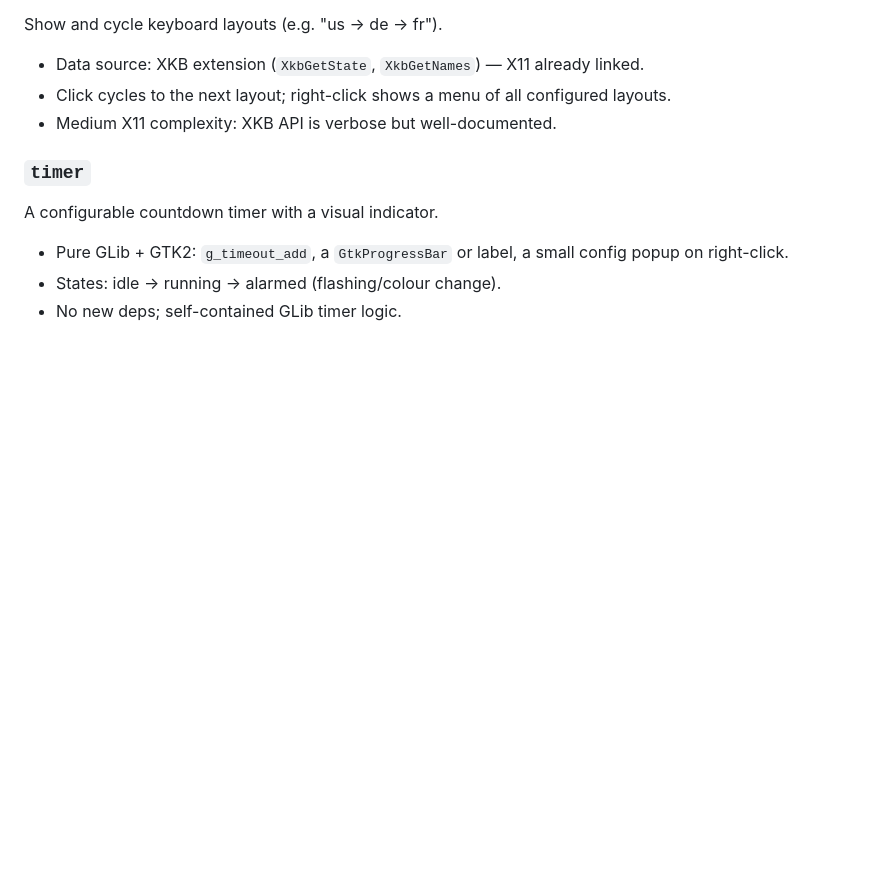
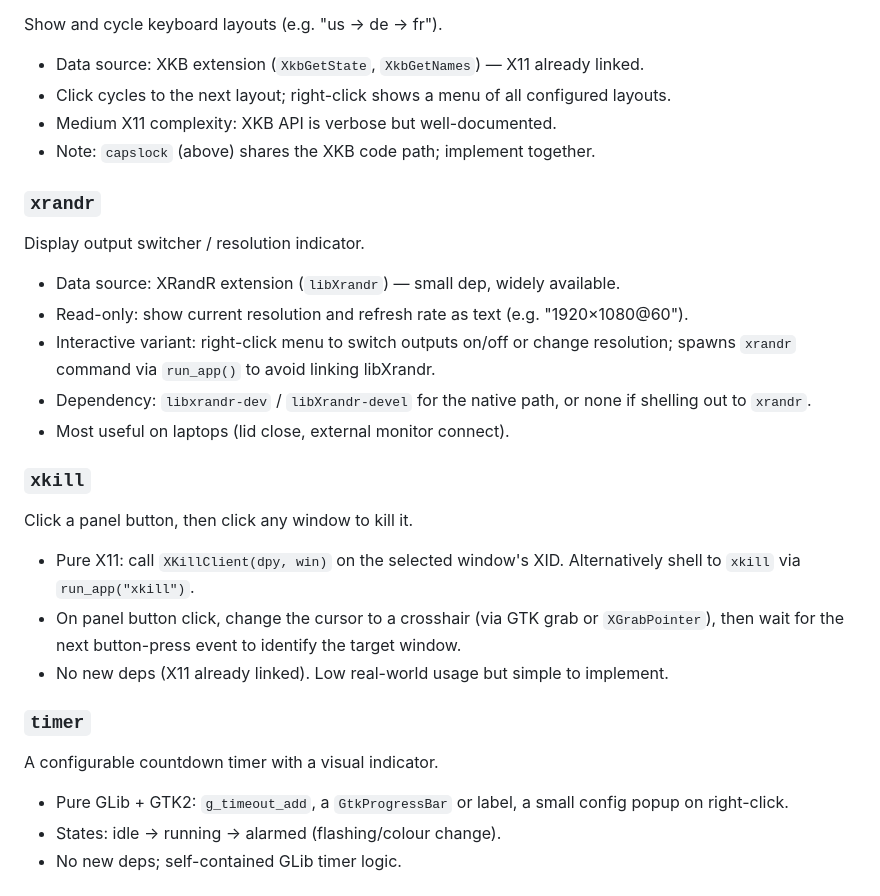
Before and after one commit to Fullaxx/fbpanel, a Markdown page: docs/TODO_NEW_PLUGIN_IDEAS.md, the part around one of its changes. Drawn GitHub-style; blank space fills up the shorter version.

```diff
--- a/docs/TODO_NEW_PLUGIN_IDEAS.md
+++ b/docs/TODO_NEW_PLUGIN_IDEAS.md
@@ -89,6 +135,26 @@ Show and cycle keyboard layouts (e.g. "us → de → fr").
 - Click cycles to the next layout; right-click shows a menu of all configured
   layouts.
 - Medium X11 complexity: XKB API is verbose but well-documented.
+- Note: `capslock` (above) shares the XKB code path; implement together.
+
+### `xrandr`
+Display output switcher / resolution indicator.
+- Data source: XRandR extension (`libXrandr`) — small dep, widely available.
+- Read-only: show current resolution and refresh rate as text (e.g. "1920×1080@60").
+- Interactive variant: right-click menu to switch outputs on/off or change
+  resolution; spawns `xrandr` command via `run_app()` to avoid linking libXrandr.
+- Dependency: `libxrandr-dev` / `libXrandr-devel` for the native path, or none
+  if shelling out to `xrandr`.
+- Most useful on laptops (lid close, external monitor connect).
+
+### `xkill`
+Click a panel button, then click any window to kill it.
+- Pure X11: call `XKillClient(dpy, win)` on the selected window's XID.
+  Alternatively shell to `xkill` via `run_app("xkill")`.
+- On panel button click, change the cursor to a crosshair (via GTK grab or
+  `XGrabPointer`), then wait for the next button-press event to identify the
+  target window.
+- No new deps (X11 already linked).  Low real-world usage but simple to implement.
 
 ### `timer`
 A configurable countdown timer with a visual indicator.
```
Also changed, not shown: other parts of docs/TODO_NEW_PLUGIN_IDEAS.md (+79 -1 lines).
